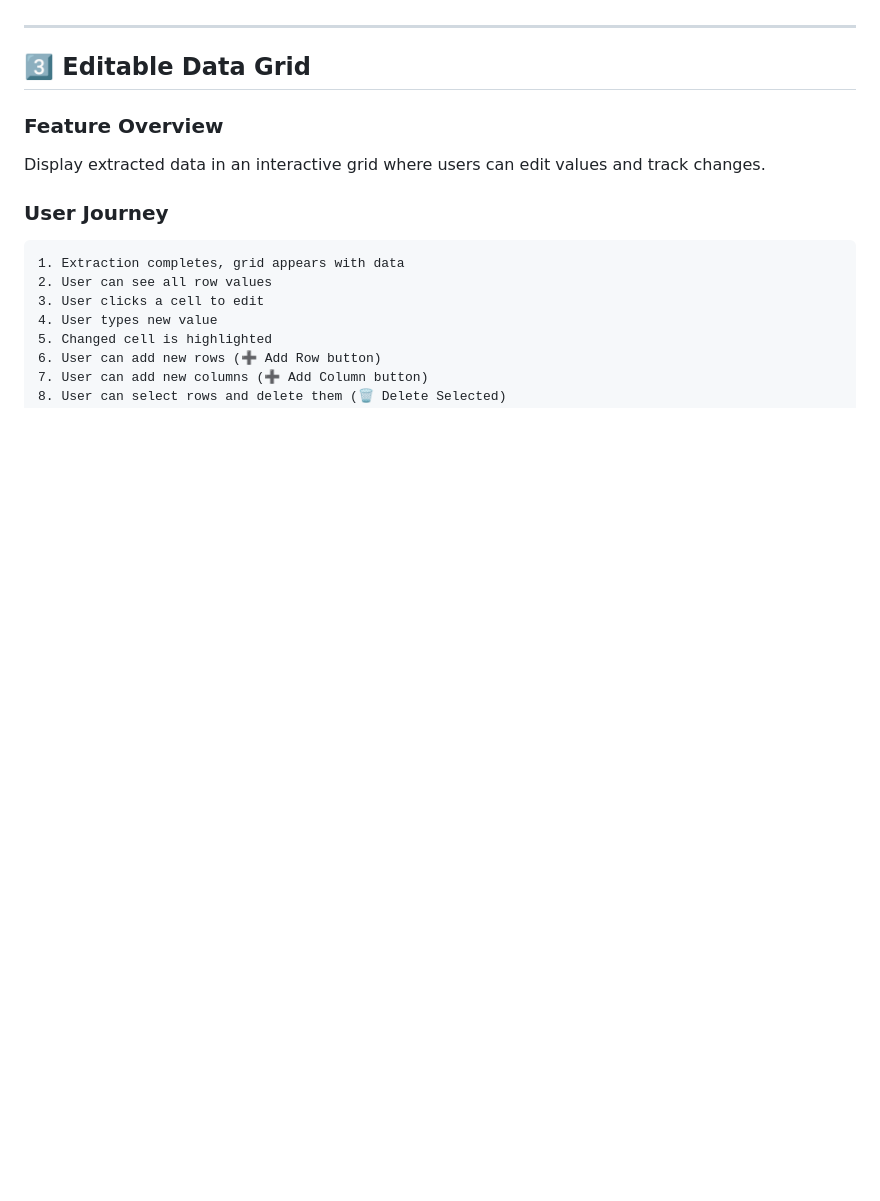
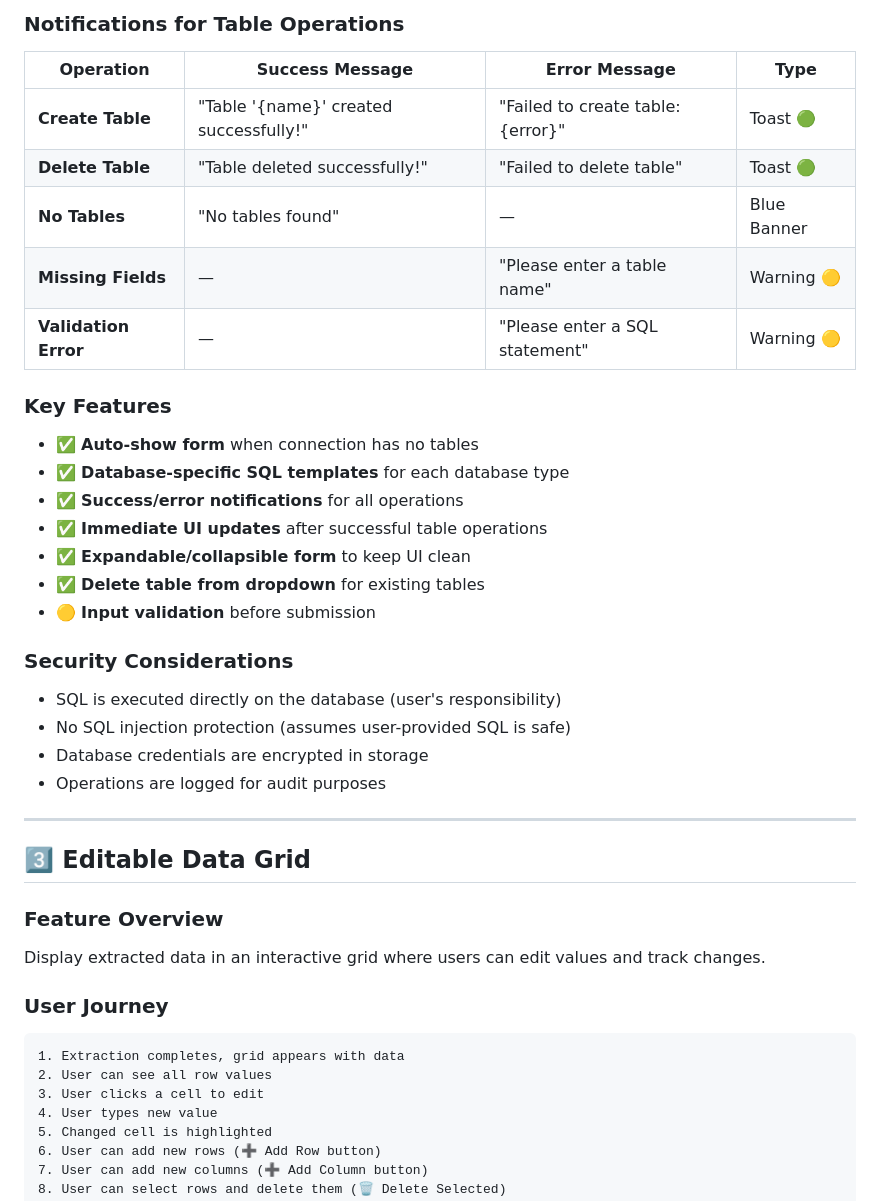
Before and after one commit to Faqih001/data-connector-platform, a Markdown page: CORE_FEATURES.md, the part around one of its changes. GitHub-like rendering; blank space fills up the shorter version.

```diff
--- a/CORE_FEATURES.md
+++ b/CORE_FEATURES.md
@@ -267,3 +333,27 @@ def extract_data(request):
+### Notifications for Table Operations
+
+| Operation | Success Message | Error Message | Type |
+|-----------|-----------------|---------------|------|
+| **Create Table** | "Table '{name}' created successfully!" | "Failed to create table: {error}" | Toast 🟢 |
+| **Delete Table** | "Table deleted successfully!" | "Failed to delete table" | Toast 🟢 |
+| **No Tables** | "No tables found" | — | Blue Banner |
+| **Missing Fields** | — | "Please enter a table name" | Warning 🟡 |
+| **Validation Error** | — | "Please enter a SQL statement" | Warning 🟡 |
+
+### Key Features
+- ✅ **Auto-show form** when connection has no tables
+- ✅ **Database-specific SQL templates** for each database type
+- ✅ **Success/error notifications** for all operations
+- ✅ **Immediate UI updates** after successful table operations
+- ✅ **Expandable/collapsible form** to keep UI clean
+- ✅ **Delete table from dropdown** for existing tables
+- 🟡 **Input validation** before submission
+
+### Security Considerations
+- SQL is executed directly on the database (user's responsibility)
+- No SQL injection protection (assumes user-provided SQL is safe)
+- Database credentials are encrypted in storage
+- Operations are logged for audit purposes
 
 ---
 
```
Also changed, not shown: other parts of CORE_FEATURES.md (+66 -0 lines), NAVIGATION_AND_USER_GUIDE.md (+45 -43 lines).
